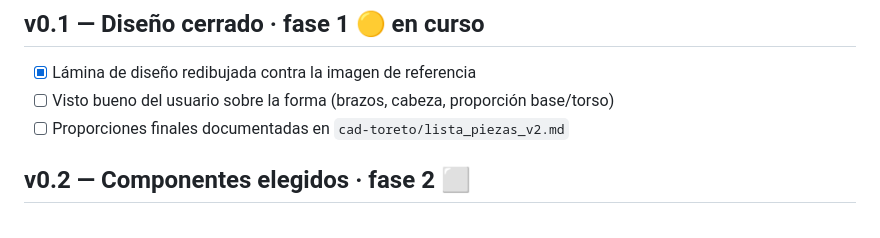
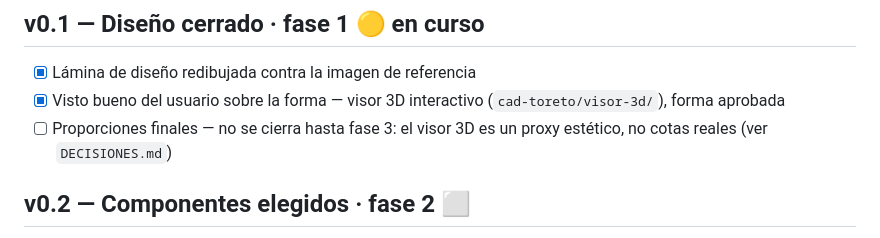
Before and after one commit to mabm-dev/robot-toreto, a Markdown page: docs/ROADMAP.md, the part around the change. Drawn GitHub-style.

Commit message:
Cierra v0.1: forma del robot aprobada
Issue #1 cerrado en GitHub. El punto de proporciones finales queda abierto
a propósito -- no se cierra hasta fase 3 con componentes reales.

```diff
--- a/docs/ROADMAP.md
+++ b/docs/ROADMAP.md
@@ -11,8 +11,10 @@ con IA integrada — el objetivo final.
 ## v0.1 — Diseño cerrado · fase 1 🟡 en curso
 
 - [x] Lámina de diseño redibujada contra la imagen de referencia
-- [ ] Visto bueno del usuario sobre la forma (brazos, cabeza, proporción base/torso)
-- [ ] Proporciones finales documentadas en `cad-toreto/lista_piezas_v2.md`
+- [x] Visto bueno del usuario sobre la forma — visor 3D interactivo
+      (`cad-toreto/visor-3d/`), forma aprobada
+- [ ] Proporciones finales — no se cierra hasta fase 3: el visor 3D es un
+      proxy estético, no cotas reales (ver `DECISIONES.md`)
 
 ## v0.2 — Componentes elegidos · fase 2 ⬜
 
```
